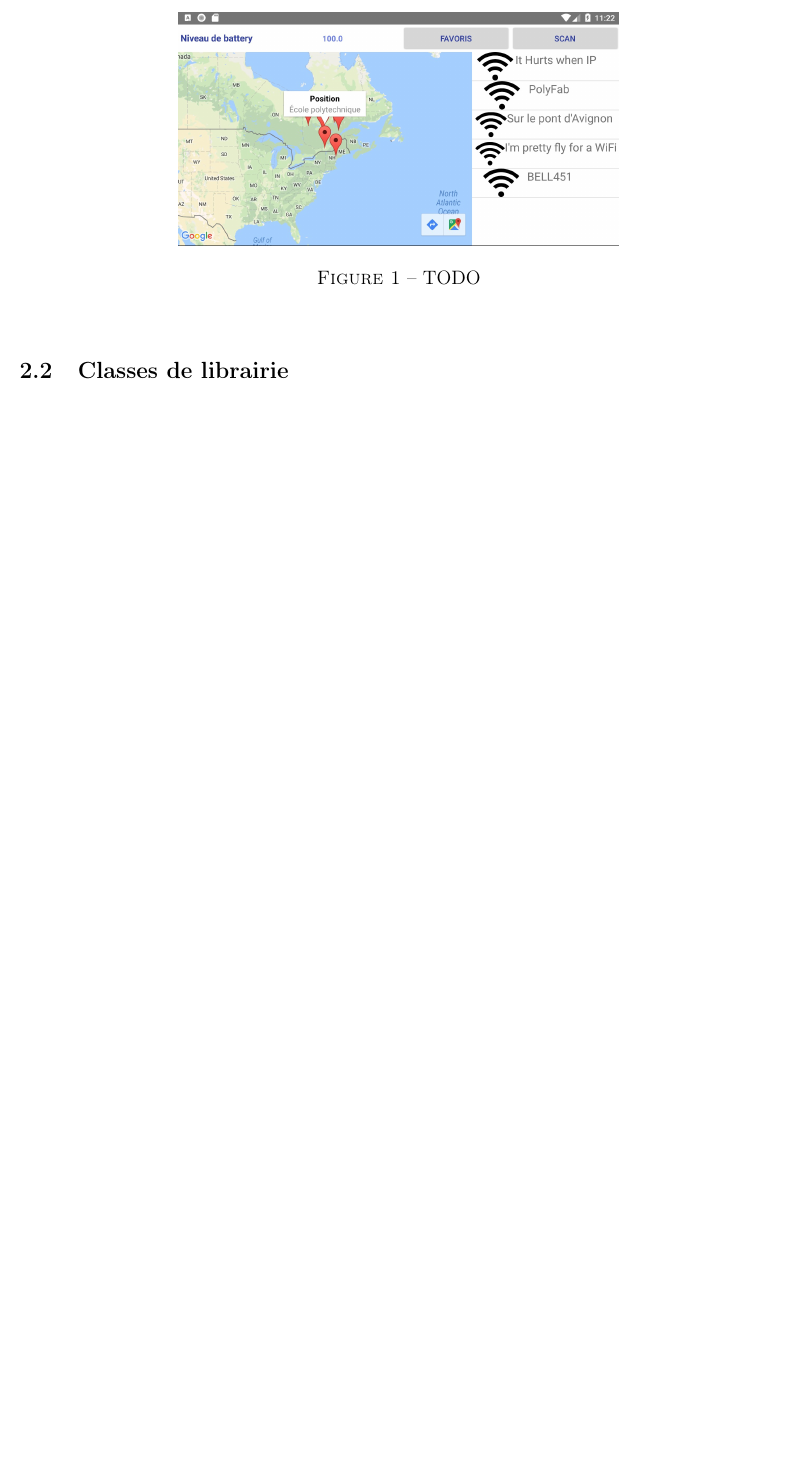
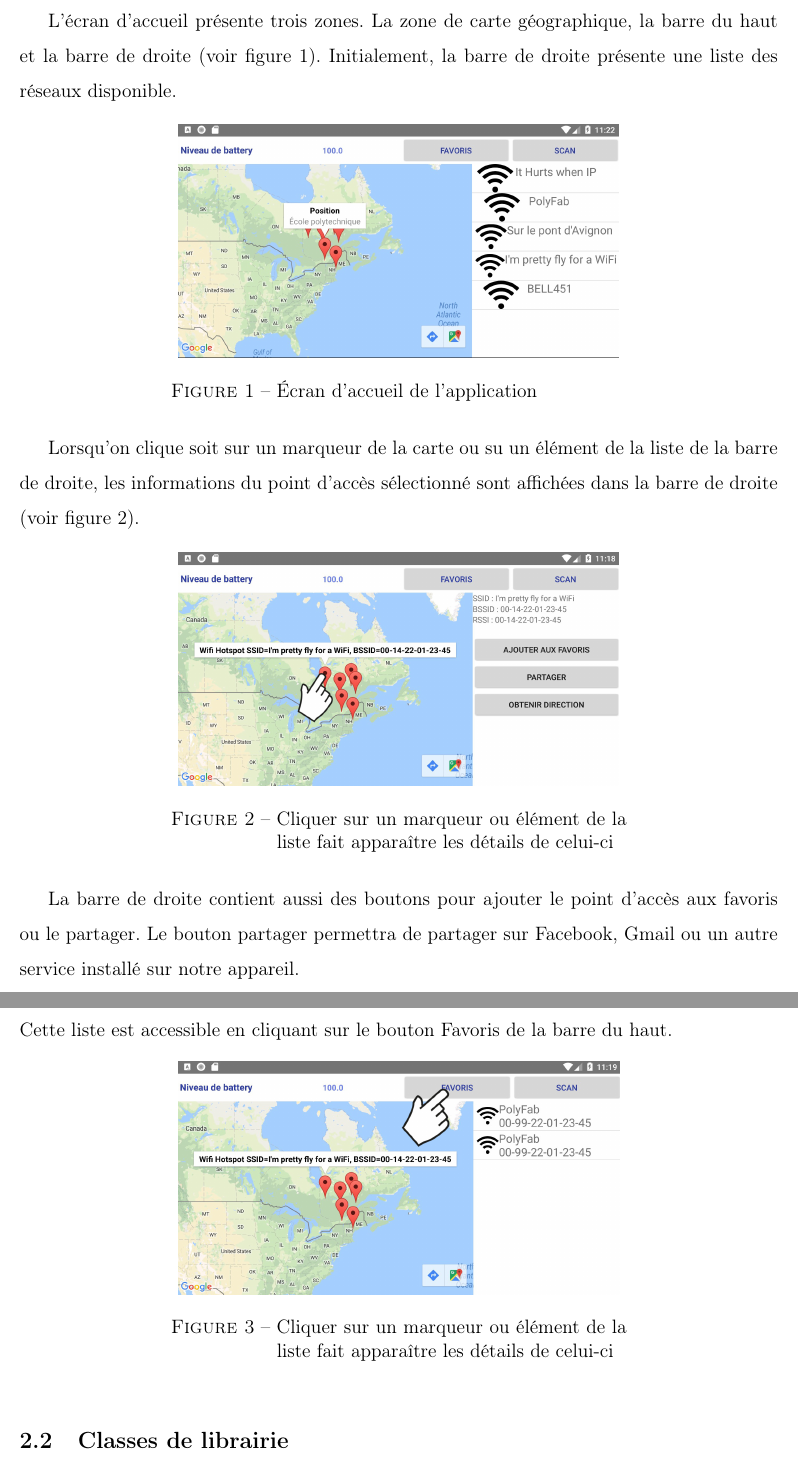
Before and after one commit to PhilippeCarphin/INF8405_TP1, a LaTeX document (rapport/main.tex): part of page 2 of 5 before the commit and two parts of pages 2 and 3 of 6 after it, the two joined at a grey line, cut at the place of the change, the shorter picture padded with empty space. Compiled offline with pdfLaTeX.

Commit message:
Avancement rapport 'description interface graphique'

```diff
--- a/rapport/main.tex
+++ b/rapport/main.tex
@@ -14,6 +14,7 @@
 \title{a}
 \usepackage[final]{pdfpages}
 \newcommand\code[1]{\texttt{#1}}
+\newcommand{\interfacefigheight}{2in}
 
 \begin{document}
 \includepdf[pages=1]{page_titre.pdf}
@@ -32,13 +33,44 @@
 	classes que nous avons écrites pour l'application elle même.
 
 \subsection{Interface utilisateur}
-\newcommand{\interfacefigheight}{2in}
+
+	L'écran d'accueil présente trois zones.  La zone de carte géographique, la
+	barre du haut et la barre de droite (voir figure \ref{fig_start_screen}).
+	Initialement, la barre de droite présente une liste des réseaux disponible.
 
 	\begin{figure}[h]
 		\centering
 		\includegraphics[height=\interfacefigheight]{./interface/start_screen.jpg}
-		\caption{TODO}
-		\label{fig_}
+		\caption{\parbox[t]{3in}{Écran d'accueil de l'application}}
+		\label{fig_start_screen}
+	\end{figure}
+
+	Lorsqu'on clique soit sur un marqueur de la carte ou su un élément de la
+	liste de la barre de droite, les informations du point d'accès sélectionné
+	sont affichées dans la barre de droite (voir figure \ref{fig_select_marker}).
+
+	\begin{figure}[h]
+		\centering
+		\includegraphics[height=\interfacefigheight]{./interface/select_marker.jpg}
+		\caption{\parbox[t]{3in}{Cliquer sur un marqueur ou élément de la liste fait apparaître
+		les détails de celui-ci}}
+		\label{fig_select_marker}
+	\end{figure}
+
+	La barre de droite contient aussi des boutons pour ajouter le point d'accès
+	aux favoris ou le partager.  Le bouton partager permettra de partager sur
+	Facebook, Gmail ou un autre service installé sur notre appareil.
+
+	Le bouton Ajouter Aux Favoris permettra d'ajouter le point d'accès à une
+	liste de favoris.  Cette liste est accessible en cliquant sur le bouton
+	Favoris de la barre du haut.
+
+	\begin{figure}[h]
+		\centering
+		\includegraphics[height=\interfacefigheight]{./interface/show_favorites.jpg}
+		\caption{\parbox[t]{3in}{Cliquer sur un marqueur ou élément de la liste fait apparaître
+		les détails de celui-ci}}
+		\label{fig_favorites}
 	\end{figure}
 
 \subsection{Classes de librairie}
```
